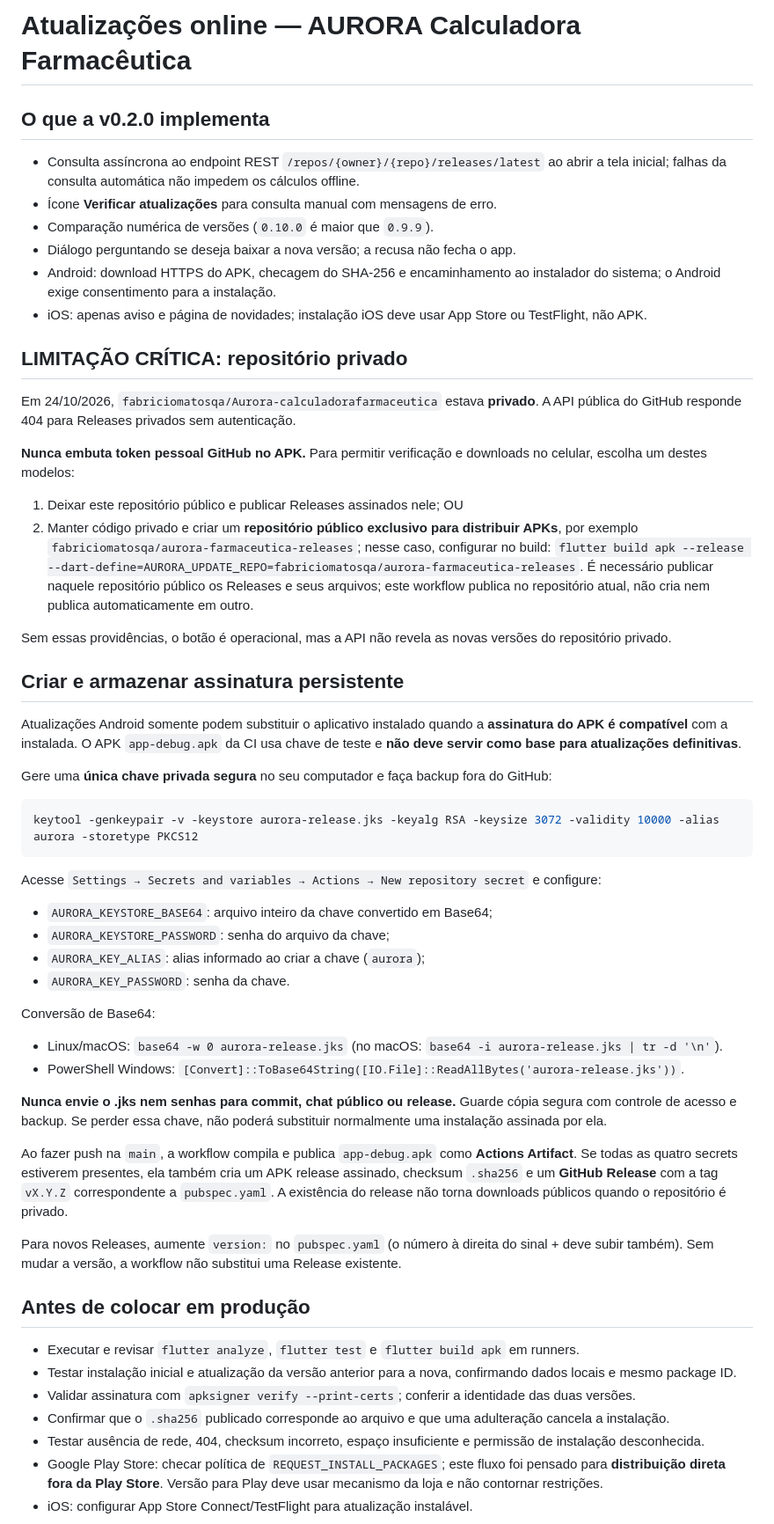
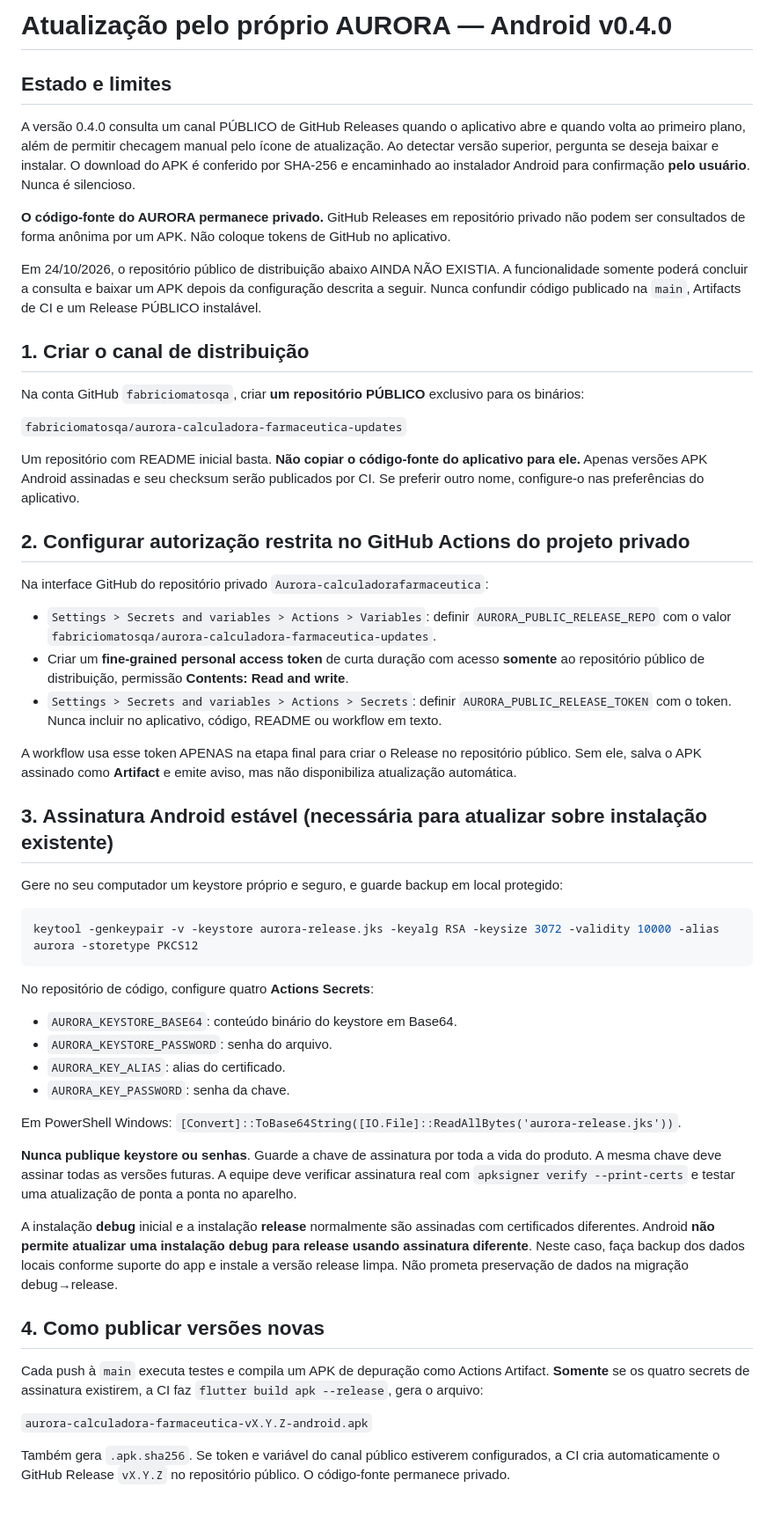
Before and after one commit to fabriciomatosqa/Aurora-calculadorafarmaceutica, a Markdown page: docs/ATUALIZACOES.md, the part around one of its changes. Shown at 88% size. Rendered like a GitHub page.

Commit message:
docs(android): configurar publicação pública sem expor repositório privado e assinatura

````diff
--- a/docs/ATUALIZACOES.md
+++ b/docs/ATUALIZACOES.md
@@ -1,62 +1,57 @@
-# Atualizações online — AURORA Calculadora Farmacêutica
+# Atualização pelo próprio AURORA — Android v0.4.0
 
-## O que a v0.2.0 implementa
+## Estado e limites
 
-- Consulta assíncrona ao endpoint REST `/repos/{owner}/{repo}/releases/latest` ao abrir a tela inicial; falhas da consulta automática não impedem os cálculos offline.
-- Ícone **Verificar atualizações** para consulta manual com mensagens de erro.
-- Comparação numérica de versões (`0.10.0` é maior que `0.9.9`).
-- Diálogo perguntando se deseja baixar a nova versão; a recusa não fecha o app.
-- Android: download HTTPS do APK, checagem do SHA-256 e encaminhamento ao instalador do sistema; o Android exige consentimento para a instalação.
-- iOS: apenas aviso e página de novidades; instalação iOS deve usar App Store ou TestFlight, não APK.
+A versão 0.4.0 consulta um canal PÚBLICO de GitHub Releases quando o aplicativo abre e quando volta ao primeiro plano, além de permitir checagem manual pelo ícone de atualização. Ao detectar versão superior, pergunta se deseja baixar e instalar. O download do APK é conferido por SHA-256 e encaminhado ao instalador Android para confirmação **pelo usuário**. Nunca é silencioso.
 
-## LIMITAÇÃO CRÍTICA: repositório privado
+**O código-fonte do AURORA permanece privado.** GitHub Releases em repositório privado não podem ser consultados de forma anônima por um APK. Não coloque tokens de GitHub no aplicativo.
 
-Em 24/10/2026, `fabriciomatosqa/Aurora-calculadorafarmaceutica` estava **privado**. A API pública do GitHub responde 404 para Releases privados sem autenticação.
+Em 24/10/2026, o repositório público de distribuição abaixo AINDA NÃO EXISTIA. A funcionalidade somente poderá concluir a consulta e baixar um APK depois da configuração descrita a seguir. Nunca confundir código publicado na `main`, Artifacts de CI e um Release PÚBLICO instalável.
 
-**Nunca embuta token pessoal GitHub no APK.** Para permitir verificação e downloads no celular, escolha um destes modelos:
+## 1. Criar o canal de distribuição
 
-1. Deixar este repositório público e publicar Releases assinados nele; OU
-2. Manter código privado e criar um **repositório público exclusivo para distribuir APKs**, por exemplo `fabriciomatosqa/aurora-farmaceutica-releases`; nesse caso, configurar no build:
-   `flutter build apk --release --dart-define=AURORA_UPDATE_REPO=fabriciomatosqa/aurora-farmaceutica-releases`.
-   É necessário publicar naquele repositório público os Releases e seus arquivos; este workflow publica no repositório atual, não cria nem publica automaticamente em outro.
+Na conta GitHub `fabriciomatosqa`, criar **um repositório PÚBLICO** exclusivo para os binários:
 
-Sem essas providências, o botão é operacional, mas a API não revela as novas versões do repositório privado.
+`fabriciomatosqa/aurora-calculadora-farmaceutica-updates`
 
-## Criar e armazenar assinatura persistente
+Um repositório com README inicial basta. **Não copiar o código-fonte do aplicativo para ele.** Apenas versões APK Android assinadas e seu checksum serão publicados por CI. Se preferir outro nome, configure-o nas preferências do aplicativo.
 
-Atualizações Android somente podem substituir o aplicativo instalado quando a **assinatura do APK é compatível** com a instalada. O APK `app-debug.apk` da CI usa chave de teste e **não deve servir como base para atualizações definitivas**.
+## 2. Configurar autorização restrita no GitHub Actions do projeto privado
 
-Gere uma **única chave privada segura** no seu computador e faça backup fora do GitHub:
+Na interface GitHub do repositório privado `Aurora-calculadorafarmaceutica`:
+
+- `Settings > Secrets and variables > Actions > Variables`: definir `AURORA_PUBLIC_RELEASE_REPO` com o valor `fabriciomatosqa/aurora-calculadora-farmaceutica-updates`.
+- Criar um **fine-grained personal access token** de curta duração com acesso **somente** ao repositório público de distribuição, permissão **Contents: Read and write**.
+- `Settings > Secrets and variables > Actions > Secrets`: definir `AURORA_PUBLIC_RELEASE_TOKEN` com o token. Nunca incluir no aplicativo, código, README ou workflow em texto.
+
+A workflow usa esse token APENAS na etapa final para criar o Release no repositório público. Sem ele, salva o APK assinado como **Artifact** e emite aviso, mas não disponibiliza atualização automática.
+
+## 3. Assinatura Android estável (necessária para atualizar sobre instalação existente)
+
+Gere no seu computador um keystore próprio e seguro, e guarde backup em local protegido:
 
 ```bash
 keytool -genkeypair -v -keystore aurora-release.jks -keyalg RSA -keysize 3072 -validity 10000 -alias aurora -storetype PKCS12
 ```
 
-Acesse `Settings → Secrets and variables → Actions → New repository secret` e configure:
+No repositório de código, configure quatro **Actions Secrets**:
 
-- `AURORA_KEYSTORE_BASE64`: arquivo inteiro da chave convertido em Base64;
-- `AURORA_KEYSTORE_PASSWORD`: senha do arquivo da chave;
-- `AURORA_KEY_ALIAS`: alias informado ao criar a chave (`aurora`);
+- `AURORA_KEYSTORE_BASE64`: conteúdo binário do keystore em Base64.
+- `AURORA_KEYSTORE_PASSWORD`: senha do arquivo.
+- `AURORA_KEY_ALIAS`: alias do certificado.
 - `AURORA_KEY_PASSWORD`: senha da chave.
 
-Conversão de Base64:
+Em PowerShell Windows: `[Convert]::ToBase64String([IO.File]::ReadAllBytes('aurora-release.jks'))`.
 
-- Linux/macOS: `base64 -w 0 aurora-release.jks` (no macOS: `base64 -i aurora-release.jks | tr -d '\n'`).
-- PowerShell Windows: `[Convert]::ToBase64String([IO.File]::ReadAllBytes('aurora-release.jks'))`.
+**Nunca publique keystore ou senhas**. Guarde a chave de assinatura por toda a vida do produto. A mesma chave deve assinar todas as versões futuras. A equipe deve verificar assinatura real com `apksigner verify --print-certs` e testar uma atualização de ponta a ponta no aparelho.
 
-**Nunca envie o .jks nem senhas para commit, chat público ou release.** Guarde cópia segura com controle de acesso e backup. Se perder essa chave, não poderá substituir normalmente uma instalação assinada por ela.
+A instalação **debug** inicial e a instalação **release** normalmente são assinadas com certificados diferentes. Android **não permite atualizar uma instalação debug para release usando assinatura diferente**. Neste caso, faça backup dos dados locais conforme suporte do app e instale a versão release limpa. Não prometa preservação de dados na migração debug→release.
 
-Ao fazer push na `main`, a workflow compila e publica `app-debug.apk` como **Actions Artifact**. Se todas as quatro secrets estiverem presentes, ela também cria um APK release assinado, checksum `.sha256` e um **GitHub Release** com a tag `vX.Y.Z` correspondente a `pubspec.yaml`. A existência do release não torna downloads públicos quando o repositório é privado.
+## 4. Como publicar versões novas
 
-Para novos Releases, aumente `version:` no `pubspec.yaml` (o número à direita do sinal + deve subir também). Sem mudar a versão, a workflow não substitui uma Release existente.
+Cada push à `main` executa testes e compila um APK de depuração como Actions Artifact. **Somente** se os quatro secrets de assinatura existirem, a CI faz `flutter build apk --release`, gera o arquivo:
 
-## Antes de colocar em produção
+`aurora-calculadora-farmaceutica-vX.Y.Z-android.apk`
 
-- Executar e revisar `flutter analyze`, `flutter test` e `flutter build apk` em runners.
-- Testar instalação inicial e atualização da versão anterior para a nova, confirmando dados locais e mesmo package ID.
-- Validar assinatura com `apksigner verify --print-certs`; conferir a identidade das duas versões.
-- Confirmar que o `.sha256` publicado corresponde ao arquivo e que uma adulteração cancela a instalação.
-- Testar ausência de rede, 404, checksum incorreto, espaço insuficiente e permissão de instalação desconhecida.
-- Google Play Store: checar política de `REQUEST_INSTALL_PACKAGES`; este fluxo foi pensado para **distribuição direta fora da Play Store**. Versão para Play deve usar mecanismo da loja e não contornar restrições.
-- iOS: configurar App Store Connect/TestFlight para atualização instalável.
+Também gera `.apk.sha256`. Se token e variável do canal público estiverem configurados, a CI cria automaticamente o GitHub Release `vX.Y.Z` no repositório público. O código-fonte permanece privado.
 
````
Also changed, not shown: other parts of docs/ATUALIZACOES.md (+18 -1 lines).
